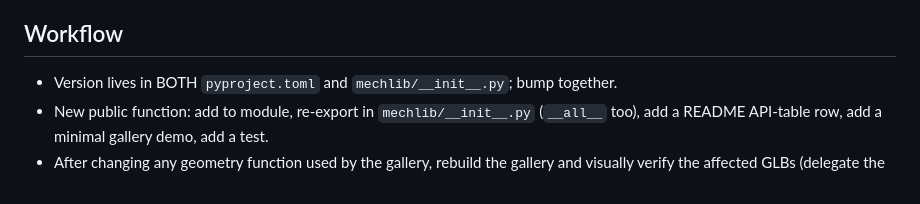
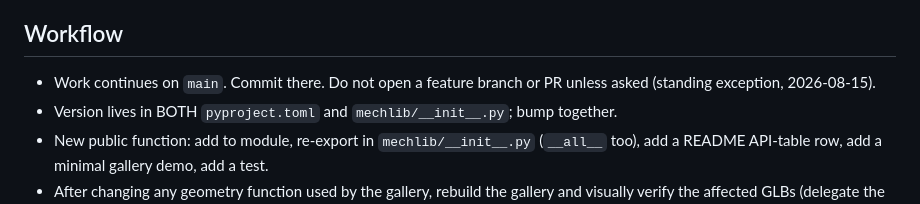
Before and after one commit to m-esm/mechlib, a Markdown page: CLAUDE.md, the part around the change. GitHub-like rendering.

Commit message:
Record that mechlib work continues on main.
User standing exception 2026-08-15: do not open a feature branch or PR
unless asked.

```diff
--- a/CLAUDE.md
+++ b/CLAUDE.md
@@ -64,6 +64,8 @@ API already covers it.
 
 ## Workflow
 
+- Work continues on `main`. Commit there. Do not open a feature branch or
+  PR unless asked (standing exception, 2026-08-15).
 - Version lives in BOTH `pyproject.toml` and `mechlib/__init__.py`; bump
   together.
 - New public function: add to module, re-export in `mechlib/__init__.py`
```
